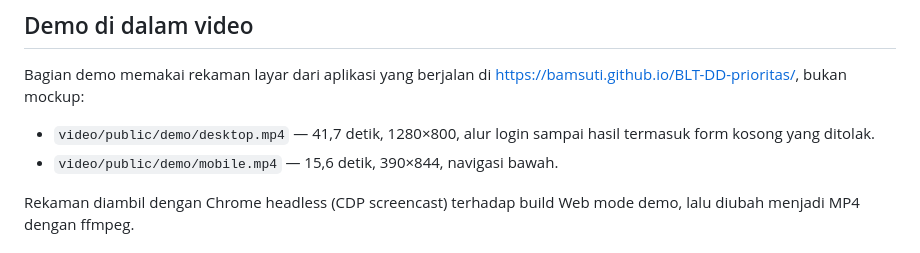
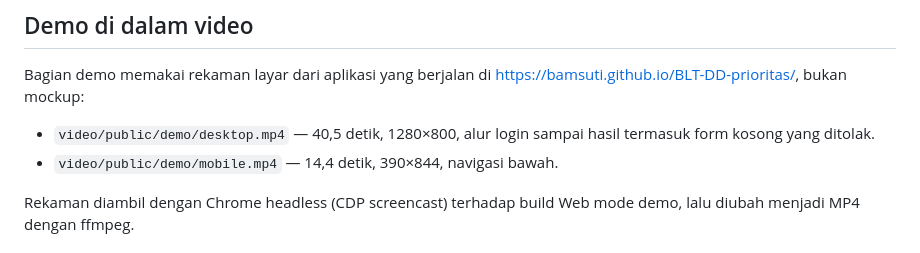
Before and after one commit to Bamsuti/BLT-DD-prioritas, a Markdown page: docs/VIDEO.md, the part around the change. Drawn GitHub-style.

```diff
--- a/docs/VIDEO.md
+++ b/docs/VIDEO.md
@@ -61,8 +61,8 @@ Naskah lengkap dan caption tersimpan di `video/scripts/narration.json`. Durasi t
 
 Bagian demo memakai rekaman layar dari aplikasi yang berjalan di <https://bamsuti.github.io/BLT-DD-prioritas/>, bukan mockup:
 
-- `video/public/demo/desktop.mp4` — 41,7 detik, 1280×800, alur login sampai hasil termasuk form kosong yang ditolak.
-- `video/public/demo/mobile.mp4` — 15,6 detik, 390×844, navigasi bawah.
+- `video/public/demo/desktop.mp4` — 40,5 detik, 1280×800, alur login sampai hasil termasuk form kosong yang ditolak.
+- `video/public/demo/mobile.mp4` — 14,4 detik, 390×844, navigasi bawah.
 
 Rekaman diambil dengan Chrome headless (CDP screencast) terhadap build Web mode demo, lalu diubah menjadi MP4 dengan ffmpeg.
 
```
Also changed, not shown: docs/UTS_CHECKLIST.md (+13 -2 lines).
